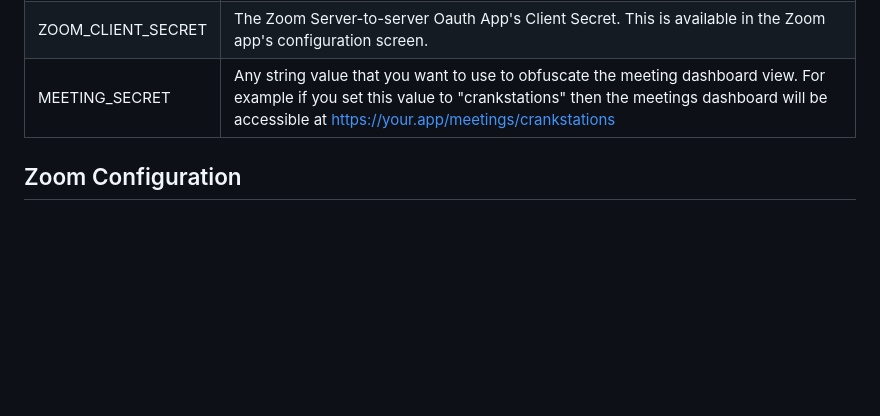
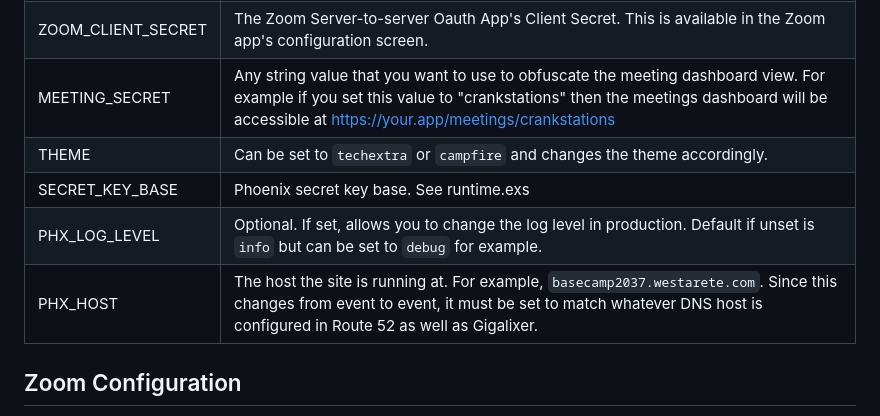
Before and after one commit to westarete/campfire-social-hour, a Markdown page: README.md, the part around the change. Rendered like a GitHub page; blank space fills up the shorter version.

```diff
--- a/README.md
+++ b/README.md
@@ -37,6 +37,10 @@ There are a few ENV variables that must be configured for this to work. In dev a
 | ZOOM_CLIENT_ID | The Zoom Server-to-server Oauth App's Client ID. This is available in the Zoom app's configuration screen. |
 | ZOOM_CLIENT_SECRET | The Zoom Server-to-server Oauth App's Client Secret. This is available in the Zoom app's configuration screen. |
 | MEETING_SECRET     | Any string value that you want to use to obfuscate the meeting dashboard view. For example if you set this value to "crankstations" then the meetings dashboard will be accessible at https://your.app/meetings/crankstations |
+| THEME | Can be set to `techextra` or `campfire` and changes the theme accordingly. |
+| SECRET_KEY_BASE | Phoenix secret key base. See runtime.exs |
+| PHX_LOG_LEVEL | Optional. If set, allows you to change the log level in production. Default if unset is `info` but can be set to `debug` for example. |
+| PHX_HOST | The host the site is running at. For example, `basecamp2037.westarete.com`. Since this changes from event to event, it must be set to match whatever DNS host is configured in Route 52 as well as Gigalixer. |
 
 ## Zoom Configuration
 
```
